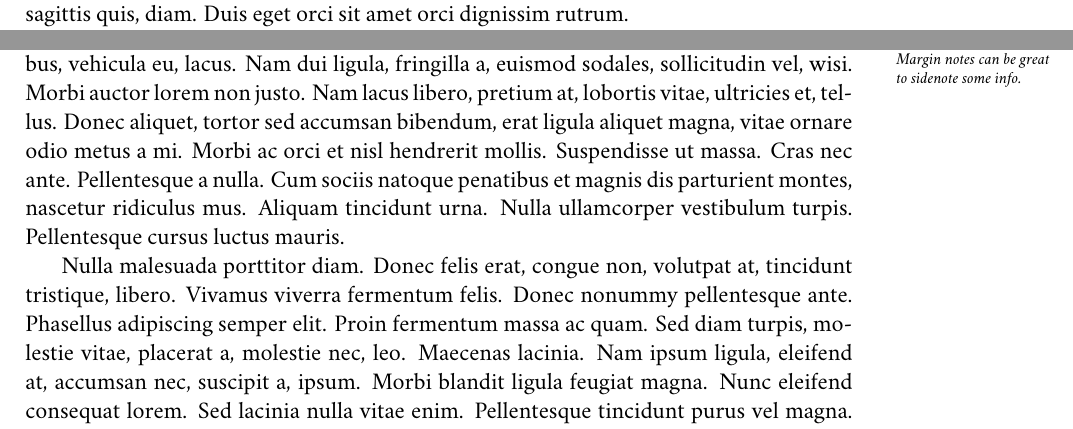
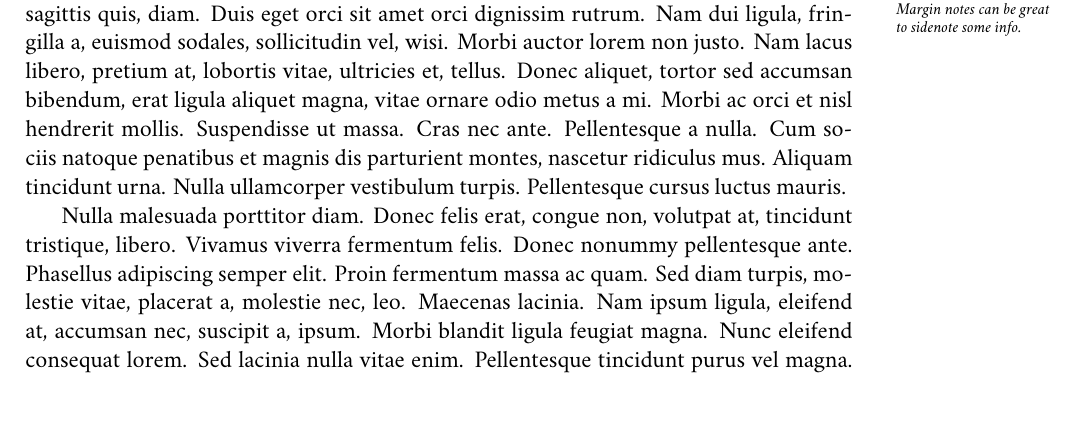
Before and after one commit to bfolkens/report-template, a LaTeX document (report.tex, which reads sections/sample.tex): two parts of pages 2 and 3 of 5 before the commit and part of page 2 of 4 after it, the two joined at a grey line, cut so that both start at the same text. Compiled offline with XeLaTeX.

Commit message:
Added more samples - changed lipsum paragraphs

```diff
--- a/sections/sample.tex
+++ b/sections/sample.tex
@@ -1,6 +1,6 @@
 \chapter*{Chapter Title}
 
-\lipsum
+\lipsum[1]
 \marginnote{Margin notes can be great to sidenote some info.}
 \lipsum[2-4]
 
```
Also changed, not shown: Makefile, README.md, sample.pdf, sample.thumbs-1.jpg (added), sample.thumbs-2.jpg (added), sample.thumbs-3.jpg (added), sample.thumbs-4.jpg (added).
